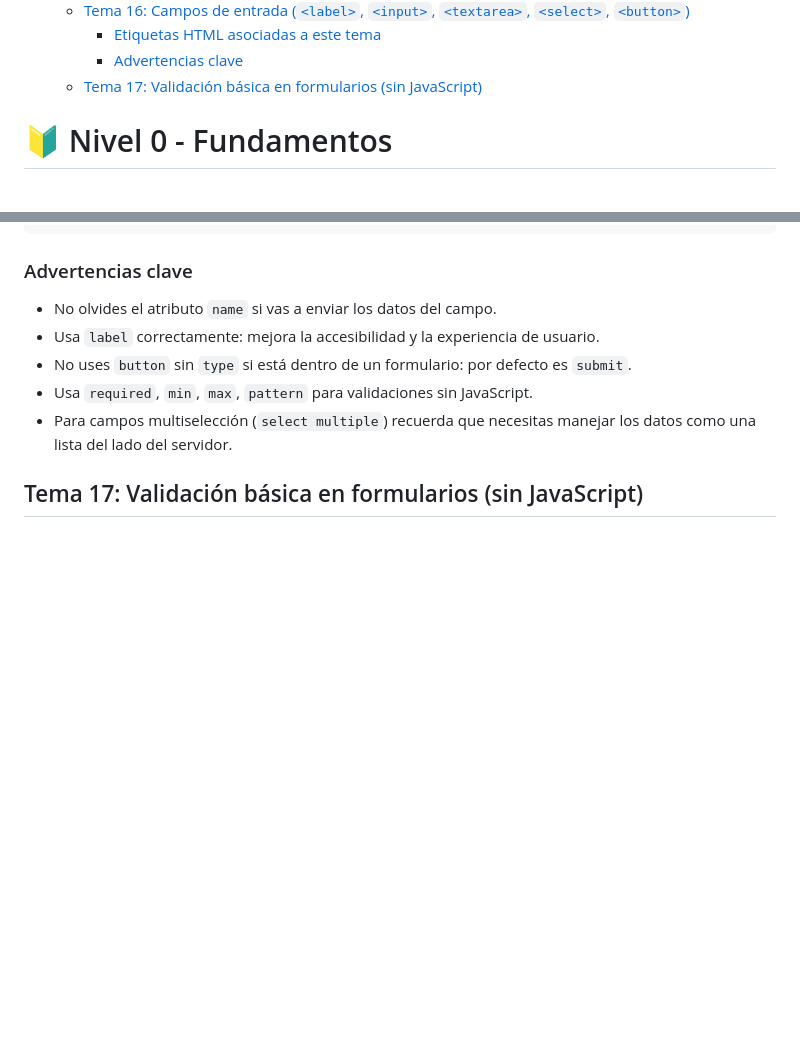
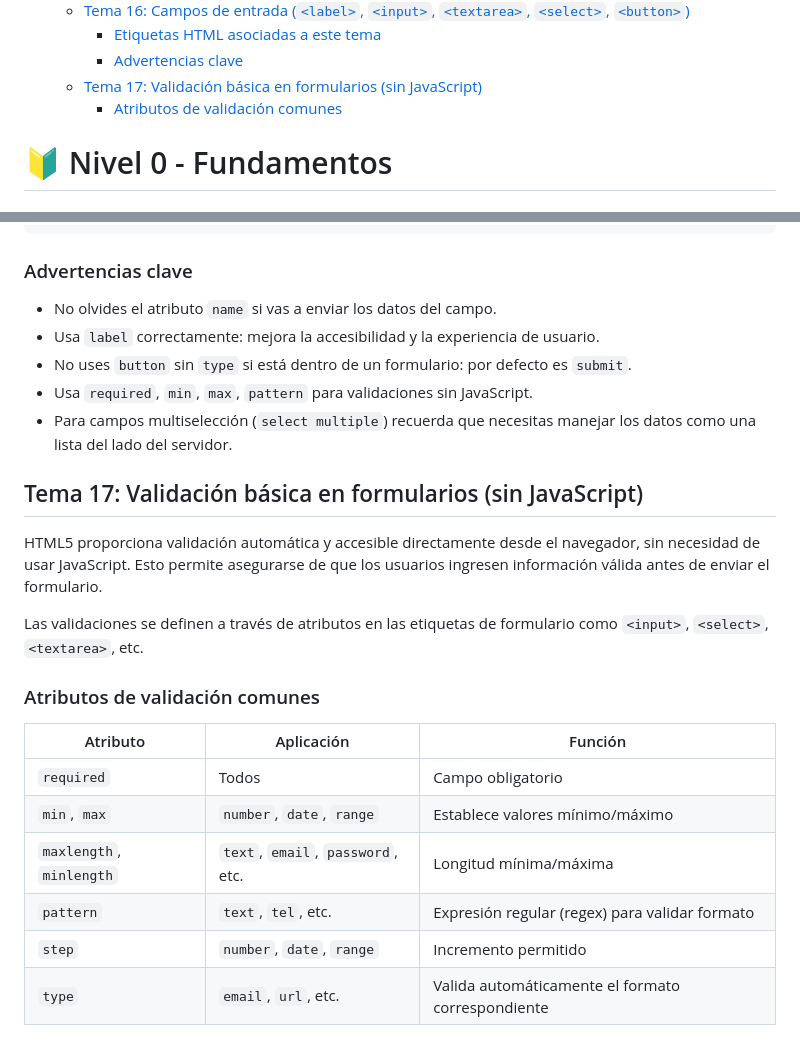
Before and after one commit to jcbalbdev/guia-html, a Markdown page: README.md, 2 parts joined by grey strips. Drawn GitHub-style; blank space fills up the shorter version.

Commit message:
Actualización automática: 2025-05-07 21:30:45

```diff
--- a/README.md
+++ b/README.md
@@ -73,6 +73,7 @@
     - [Etiquetas HTML asociadas a este tema](#etiquetas-html-asociadas-a-este-tema-8)
     - [Advertencias clave](#advertencias-clave-12)
   - [Tema 17: Validación básica en formularios (sin JavaScript)](#tema-17-validación-básica-en-formularios-sin-javascript)
+    - [Atributos de validación comunes](#atributos-de-validación-comunes)
 
 
 
@@ -1270,3 +1271,18 @@ Los campos de entrada permiten a los usuarios interactuar con los formularios in
 - Para campos multiselección (`select multiple`) recuerda que necesitas manejar los datos como una lista del lado del servidor.
 
 ## Tema 17: Validación básica en formularios (sin JavaScript)
+
+HTML5 proporciona validación automática y accesible directamente desde el navegador, sin necesidad de usar JavaScript. Esto permite asegurarse de que los usuarios ingresen información válida antes de enviar el formulario.
+
+Las validaciones se definen a través de atributos en las etiquetas de formulario como ``<input>``, ``<select>``, ``<textarea>``, etc.
+
+### Atributos de validación comunes
+
+| Atributo                 | Aplicación                        | Función                                           |
+| ------------------------ | --------------------------------- | ------------------------------------------------- |
+| `required`               | Todos                             | Campo obligatorio                                 |
+| `min`, `max`             | `number`, `date`, `range`         | Establece valores mínimo/máximo                   |
+| `maxlength`, `minlength` | `text`, `email`, `password`, etc. | Longitud mínima/máxima                            |
+| `pattern`                | `text`, `tel`, etc.               | Expresión regular (regex) para validar formato    |
+| `step`                   | `number`, `date`, `range`         | Incremento permitido                              |
+| `type`                   | `email`, `url`, etc.              | Valida automáticamente el formato correspondiente |
```
